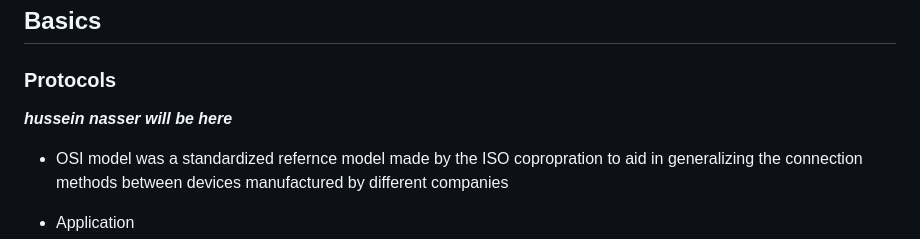
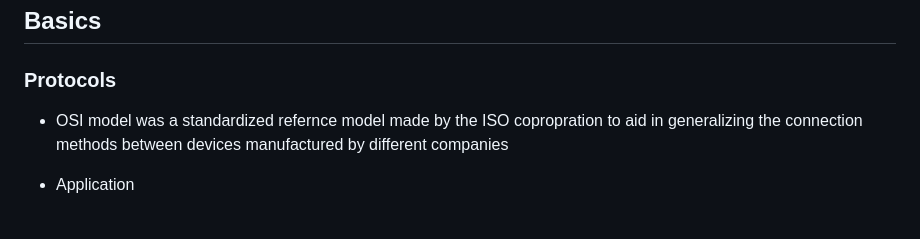
Before and after one commit to abdulrahmanalaa123/ITI-sessions, a Markdown page: itiLog.md, the part around one of its changes. Drawn GitHub-style; blank space fills up the shorter version.

```diff
--- a/itiLog.md
+++ b/itiLog.md
@@ -50,8 +50,6 @@
 ## Basics
 
 ### Protocols
-
-***hussein nasser will be here***
 
 - OSI model was a standardized refernce model made by the ISO copropration to aid in generalizing the connection methods between devices manufactured by different companies
 
```
Also changed, not shown: other parts of itiLog.md (+0 -2 lines).
